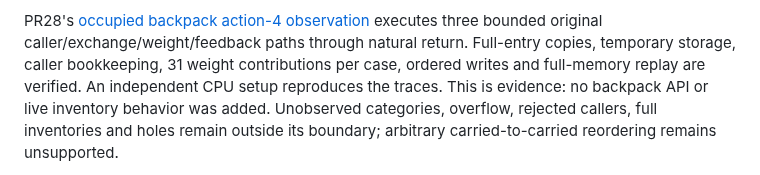
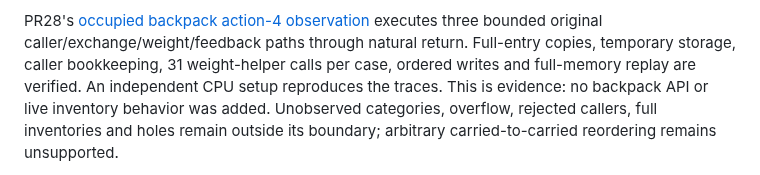
Before and after one commit to derekrivers/HiredGuns, a Markdown page: STATUS.md, the part around the change. Drawn GitHub-style.

Commit message:
Distinguish weight helper calls from occupied contributions

```diff
--- a/STATUS.md
+++ b/STATUS.md
@@ -16,7 +16,7 @@ scripts, traces and outputs remain local.
 PR28's [occupied backpack action-4 observation](docs/backpack-action4-observation.md)
 executes three bounded original caller/exchange/weight/feedback paths through
 natural return. Full-entry copies, temporary storage, caller bookkeeping,
-31 weight contributions per case, ordered writes and full-memory replay are
+31 weight-helper calls per case, ordered writes and full-memory replay are
 verified. An independent CPU setup reproduces the traces. This is evidence:
 no backpack API or live inventory behavior was added. Unobserved categories,
 overflow, rejected callers, full inventories and holes remain outside its boundary;
```
